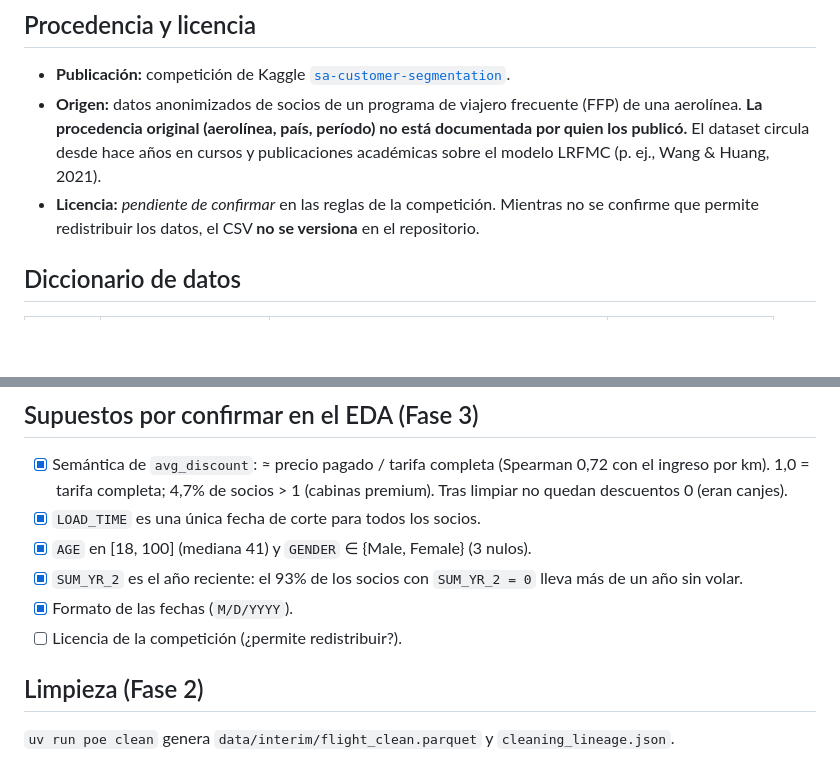
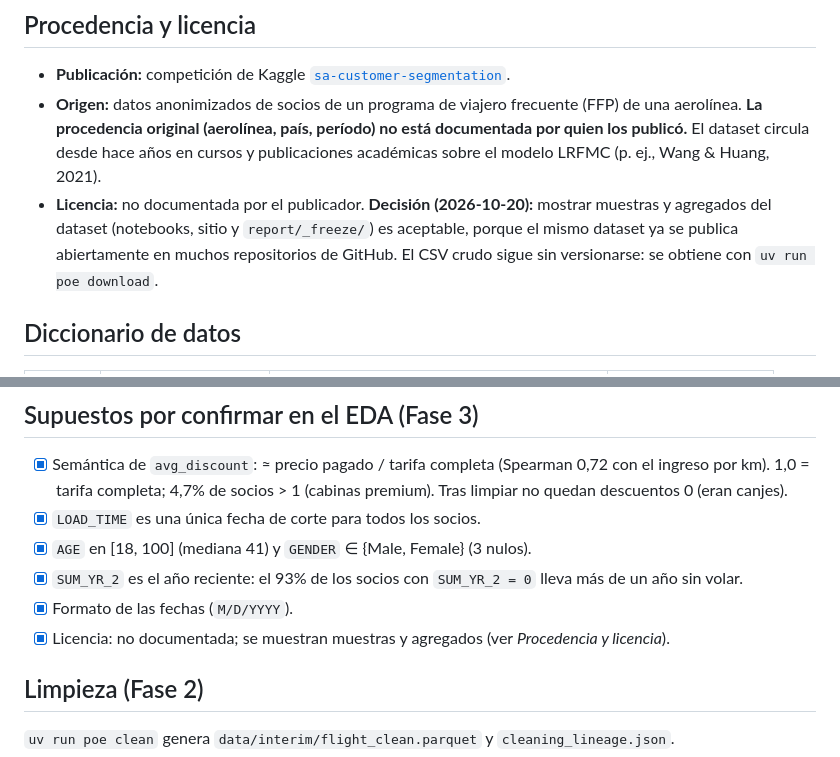
Before and after one commit to freddxvill/segmentacion-clientes-aerolinea, a Markdown page: docs/data-card.md, 2 parts joined by grey strips. Drawn GitHub-style; blank space fills up the shorter version.

Commit message:
Data card: decisión sobre la publicación de muestras del dataset

```diff
--- a/docs/data-card.md
+++ b/docs/data-card.md
@@ -28,8 +28,10 @@
   aerolínea. **La procedencia original (aerolínea, país, período) no está documentada por quien
   los publicó.** El dataset circula desde hace años en cursos y publicaciones académicas sobre el
   modelo LRFMC (p. ej., Wang & Huang, 2021).
-- **Licencia:** _pendiente de confirmar_ en las reglas de la competición. Mientras no se
-  confirme que permite redistribuir los datos, el CSV **no se versiona** en el repositorio.
+- **Licencia:** no documentada por el publicador. **Decisión (2026-10-20):** mostrar muestras y
+  agregados del dataset (notebooks, sitio y `report/_freeze/`) es aceptable, porque el mismo
+  dataset ya se publica abiertamente en muchos repositorios de GitHub. El CSV crudo sigue sin
+  versionarse: se obtiene con `uv run poe download`.
 
 ## Diccionario de datos
 
@@ -98,7 +100,7 @@
 - [x] `SUM_YR_2` es el año reciente: el 93% de los socios con `SUM_YR_2 = 0` lleva más de un año
   sin volar.
 - [x] Formato de las fechas (`M/D/YYYY`).
-- [ ] Licencia de la competición (¿permite redistribuir?).
+- [x] Licencia: no documentada; se muestran muestras y agregados (ver *Procedencia y licencia*).
 
 ## Limpieza (Fase 2)
 
```
